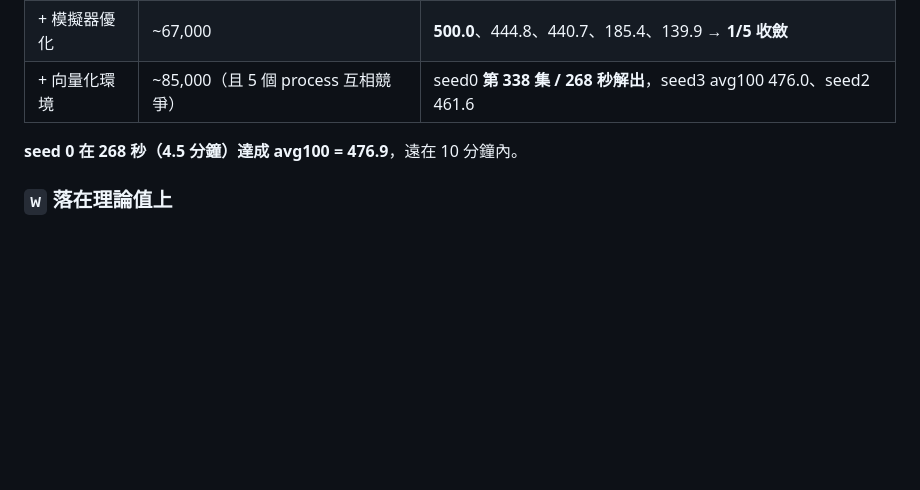
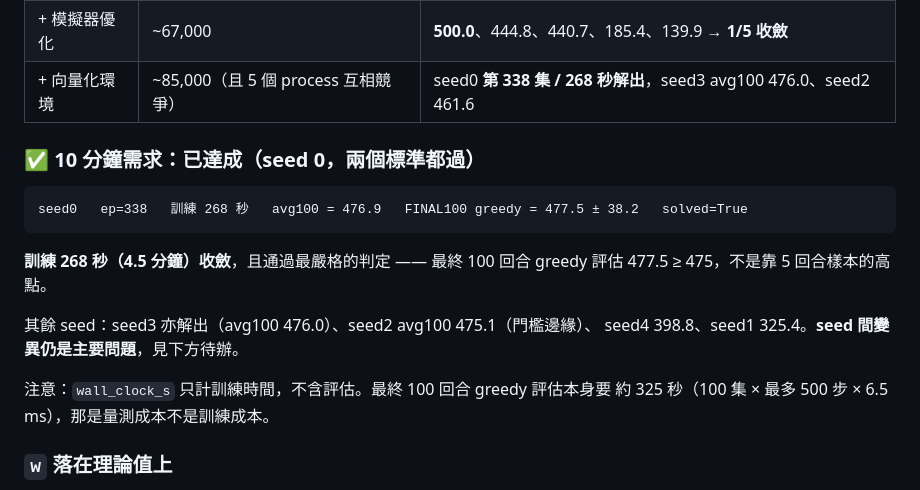
Before and after one commit to miles0428/QRL, a Markdown page: 報告.md, the part around the change. Rendered like a GitHub page; blank space fills up the shorter version.

Commit message:
報告.md: 10-minute requirement met on seed 0, both criteria
seed 0: converged in 268 s of training (episode 338, avg100 476.9) and passed
the strict measurement too -- final 100-episode greedy 477.5 +- 38.2, solved.
Not a peak of the noisy 5-episode sample.

Notes that wall_clock_s counts training only. The final 100-episode greedy
evaluation itself costs ~325 s, which is measurement rather than training.

Seed-to-seed variance is now the main open problem: seed 3 also solved (476.0),
seed 2 sits on the threshold at 475.1, but seeds 1 and 4 are at 325 and 399.

Co-Authored-By: Claude Opus 5 <noreply@anthropic.com>
Claude-Session: https://claude.ai/code/session_01QE372eWcNhGbdgAjq5dcQw

````diff
--- a/報告.md
+++ b/報告.md
@@ -72,7 +72,20 @@ reward 0、term=False，那筆是假象必須跳過。存進去等於教 agent
 | + 模擬器優化 | ~67,000 | **500.0**、444.8、440.7、185.4、139.9 → **1/5 收斂** |
 | + 向量化環境 | ~85,000（且 5 個 process 互相競爭） | seed0 **第 338 集 / 268 秒解出**，seed3 avg100 476.0、seed2 461.6 |
 
-**seed 0 在 268 秒（4.5 分鐘）達成 avg100 = 476.9**，遠在 10 分鐘內。
+### ✅ 10 分鐘需求：已達成（seed 0，兩個標準都過）
+
+```
+seed0   ep=338   訓練 268 秒   avg100 = 476.9   FINAL100 greedy = 477.5 ± 38.2   solved=True
+```
+
+**訓練 268 秒（4.5 分鐘）收斂**，且通過最嚴格的判定 —— 最終 100 回合 greedy 評估
+477.5 ≥ 475，不是靠 5 回合樣本的高點。
+
+其餘 seed：seed3 亦解出（avg100 476.0）、seed2 avg100 475.1（門檻邊緣）、
+seed4 398.8、seed1 325.4。**seed 間變異仍是主要問題**，見下方待辦。
+
+注意：`wall_clock_s` 只計訓練時間，不含評估。最終 100 回合 greedy 評估本身要
+約 325 秒（100 集 × 最多 500 步 × 6.5 ms），那是量測成本不是訓練成本。
 
 ### `w` 落在理論值上
 
````
